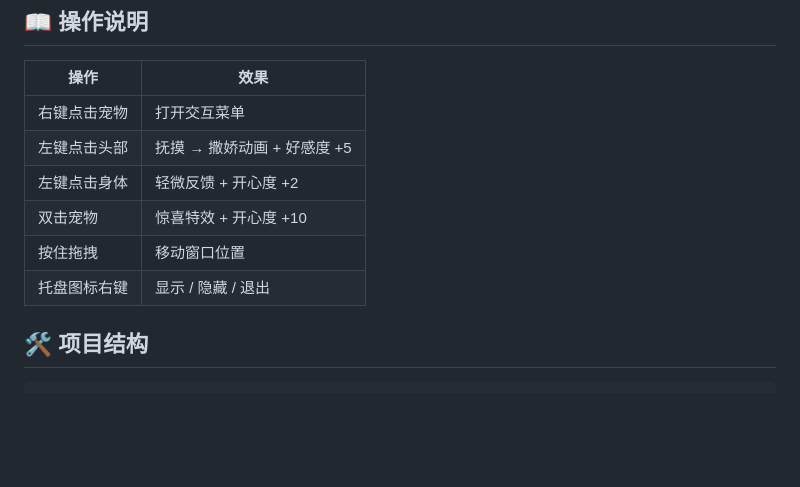
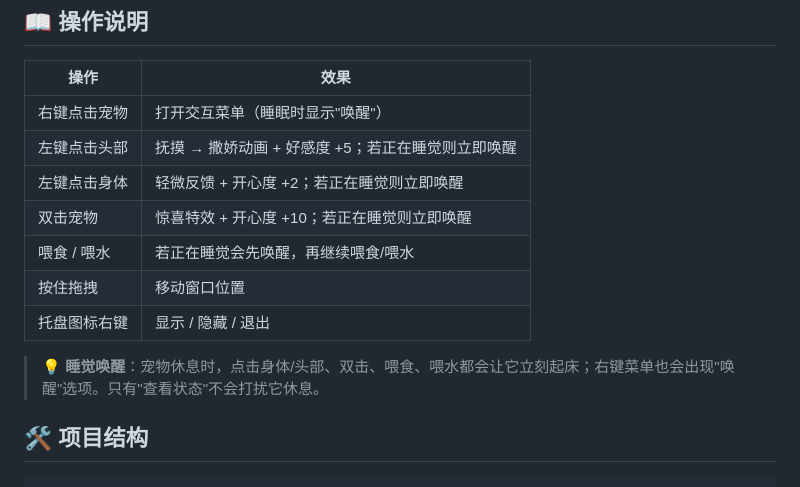
Before and after one commit to Glittleyu/cockatiel-pet, a Markdown page: README.md, the part around the change. Drawn GitHub-style; blank space fills up the shorter version.

Commit message:
docs: 在 README 中补充睡眠唤醒交互说明

```diff
--- a/README.md
+++ b/README.md
@@ -68,12 +68,15 @@ npm run dist:win:dir    # 仅生成未打包目录 dist/win-unpacked（跨平台
 
 | 操作 | 效果 |
 |------|------|
-| 右键点击宠物 | 打开交互菜单 |
-| 左键点击头部 | 抚摸 → 撒娇动画 + 好感度 +5 |
-| 左键点击身体 | 轻微反馈 + 开心度 +2 |
-| 双击宠物 | 惊喜特效 + 开心度 +10 |
+| 右键点击宠物 | 打开交互菜单（睡眠时显示"唤醒"） |
+| 左键点击头部 | 抚摸 → 撒娇动画 + 好感度 +5；若正在睡觉则立即唤醒 |
+| 左键点击身体 | 轻微反馈 + 开心度 +2；若正在睡觉则立即唤醒 |
+| 双击宠物 | 惊喜特效 + 开心度 +10；若正在睡觉则立即唤醒 |
+| 喂食 / 喂水 | 若正在睡觉会先唤醒，再继续喂食/喂水 |
 | 按住拖拽 | 移动窗口位置 |
 | 托盘图标右键 | 显示 / 隐藏 / 退出 |
+
+> 💡 **睡觉唤醒**：宠物休息时，点击身体/头部、双击、喂食、喂水都会让它立刻起床；右键菜单也会出现"唤醒"选项。只有"查看状态"不会打扰它休息。
 
 ## 🛠️ 项目结构
 
```
